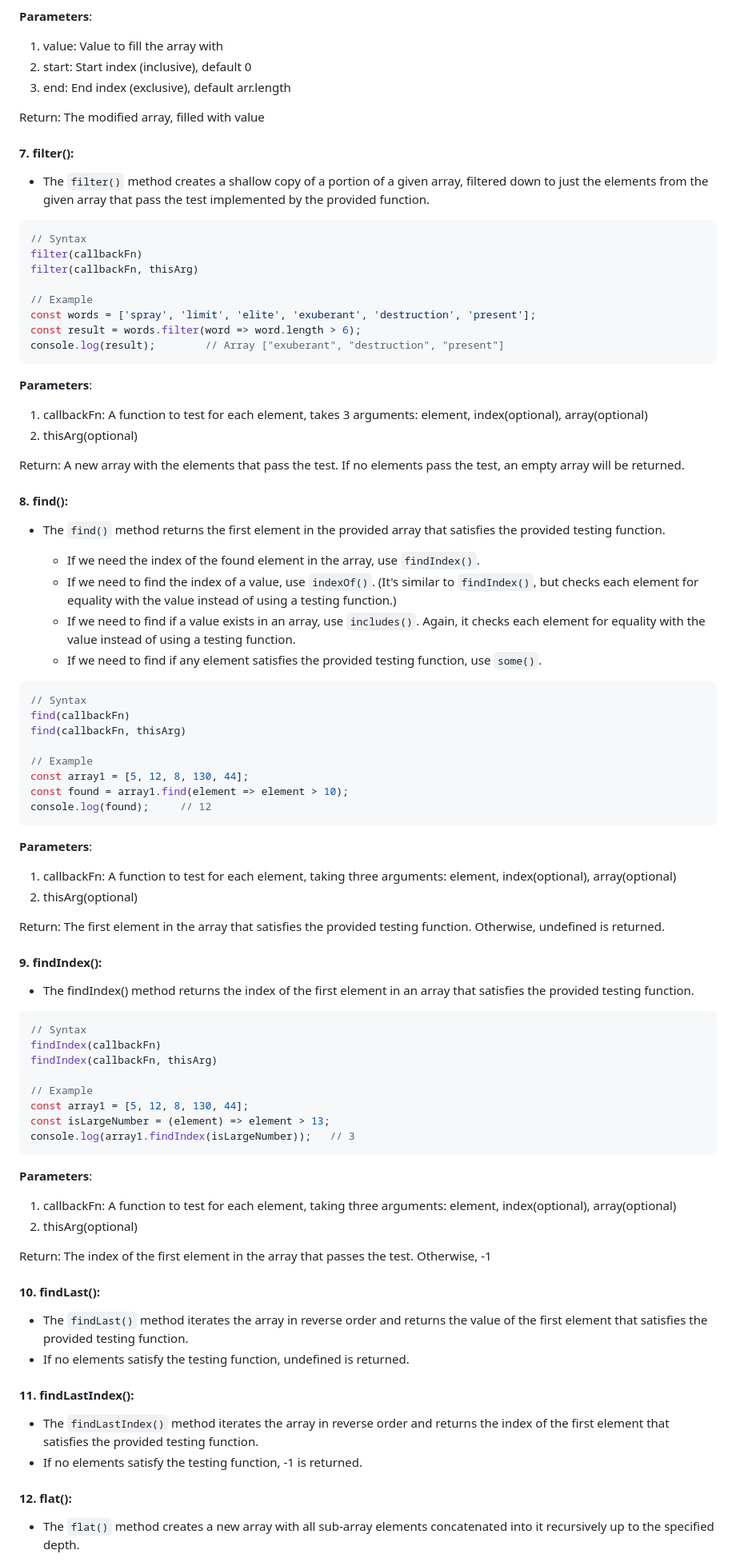
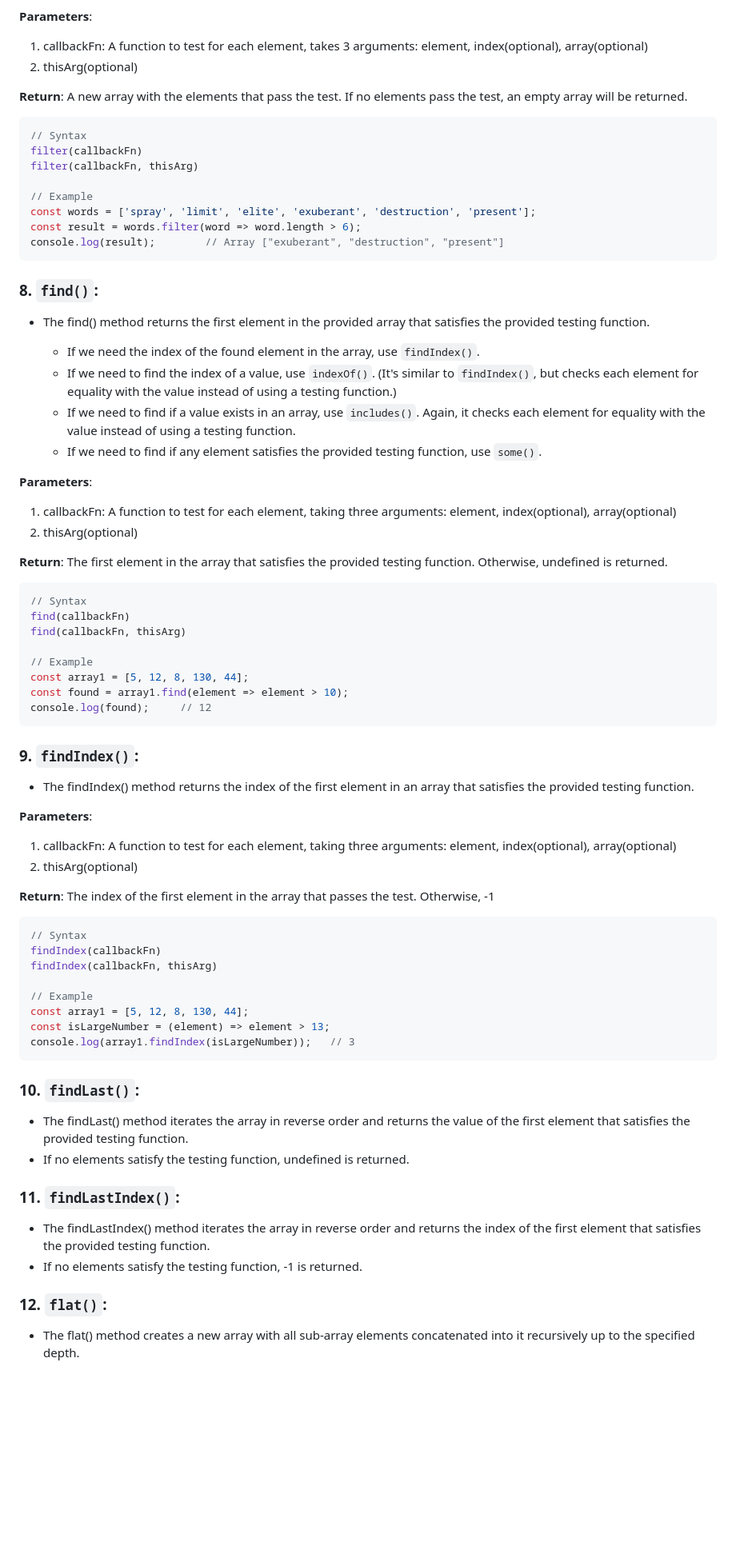
Before and after one commit to YaminiKandi/JavaScript, a Markdown page: 16 Arrays.md, the part around the change printed below. Shown: that part at 80% size. Drawn GitHub-style; blank space fills up the shorter version.

````diff
--- a/16 Arrays.md
+++ b/16 Arrays.md
@@ -632,12 +646,8 @@ console.log(array1.fill(6));			// Array [6, 6, 6, 6]
 **Parameters**:
-1. value: Value to fill the array with
-2. start: Start index (inclusive), default 0
-3. end: End index (exclusive), default arr.length
+1. callbackFn: A function to test for each element, takes 3 arguments: element, index(optional), array(optional)
+2. thisArg(optional)
 
-Return: The modified array, filled with value
-
-#### 7. filter():
-* The `filter()` method creates a shallow copy of a portion of a given array, filtered down to just the elements from the given array that pass the test implemented by the provided function.
+**Return**: A new array with the elements that pass the test. If no elements pass the test, an empty array will be returned.
 
 ```js
 // Syntax
@@ -650,19 +660,19 @@ const result = words.filter(word => word.length > 6);
 console.log(result);		// Array ["exuberant", "destruction", "present"]
 ```
 
-**Parameters**:
-1. callbackFn: A function to test for each element, takes 3 arguments: element, index(optional), array(optional)
-2. thisArg(optional)
-
-Return: A new array with the elements that pass the test. If no elements pass the test, an empty array will be returned.
-
-#### 8. find():
-* The `find()` method returns the first element in the provided array that satisfies the provided testing function.
+### 8. `find()`:
+* The find() method returns the first element in the provided array that satisfies the provided testing function.
 
     - If we need the index of the found element in the array, use `findIndex()`.
     - If we need to find the index of a value, use `indexOf()`. (It's similar to `findIndex()`, but checks each element for equality with the value instead of using a testing function.)
     - If we need to find if a value exists in an array, use `includes()`. Again, it checks each element for equality with the value instead of using a testing function.
     - If we need to find if any element satisfies the provided testing function, use `some()`.
+
+**Parameters**:
+1. callbackFn: A function to test for each element, taking three arguments: element, index(optional), array(optional)
+2. thisArg(optional)
+
+**Return**: The first element in the array that satisfies the provided testing function. Otherwise, undefined is returned.
 
 ```js
 // Syntax
@@ -675,14 +685,14 @@ const found = array1.find(element => element > 10);
 console.log(found);		// 12
 ```
 
+### 9. `findIndex()`:
+* The findIndex() method returns the index of the first element in an array that satisfies the provided testing function.
+
 **Parameters**:
 1. callbackFn: A function to test for each element, taking three arguments: element, index(optional), array(optional)
 2. thisArg(optional)
 
-Return: The first element in the array that satisfies the provided testing function. Otherwise, undefined is returned.
-
-#### 9. findIndex():
-* The findIndex() method returns the index of the first element in an array that satisfies the provided testing function.
+**Return**: The index of the first element in the array that passes the test. Otherwise, -1
 
 ```js
 // Syntax
@@ -695,20 +705,14 @@ const isLargeNumber = (element) => element > 13;
 console.log(array1.findIndex(isLargeNumber));	// 3
 ```
 
-**Parameters**:
-1. callbackFn: A function to test for each element, taking three arguments: element, index(optional), array(optional)
-2. thisArg(optional)
-
-Return: The index of the first element in the array that passes the test. Otherwise, -1
-
-#### 10. findLast():
-* The `findLast()` method iterates the array in reverse order and returns the value of the first element that satisfies the provided testing function.
+### 10. `findLast()`:
+* The findLast() method iterates the array in reverse order and returns the value of the first element that satisfies the provided testing function.
 * If no elements satisfy the testing function, undefined is returned.
 
-#### 11. findLastIndex():
-* The `findLastIndex()` method iterates the array in reverse order and returns the index of the first element that satisfies the provided testing function.
+### 11. `findLastIndex()`:
+* The findLastIndex() method iterates the array in reverse order and returns the index of the first element that satisfies the provided testing function.
 * If no elements satisfy the testing function, -1 is returned.
 
-#### 12. flat():
-* The `flat()` method creates a new array with all sub-array elements concatenated into it recursively up to the specified depth.
+### 12. `flat()`:
+* The flat() method creates a new array with all sub-array elements concatenated into it recursively up to the specified depth.
 
````
Also changed, not shown: other parts of 16 Arrays.md (+162 -29 lines).
